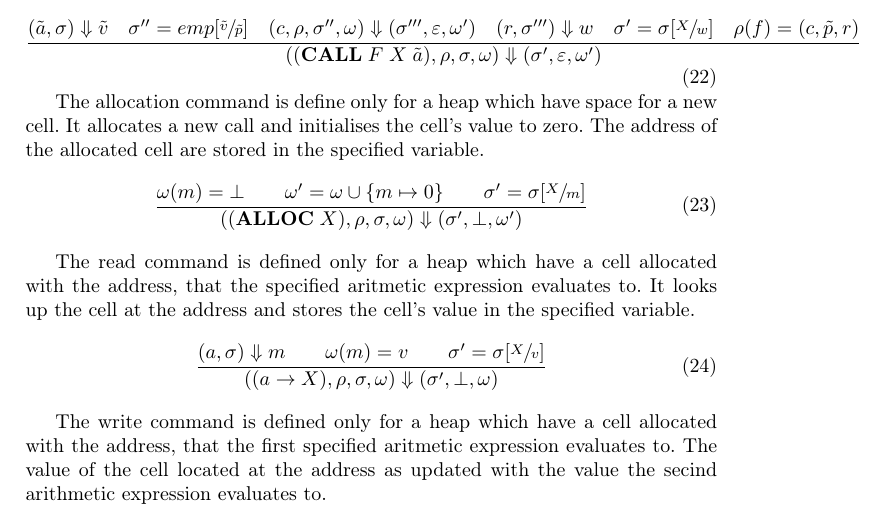
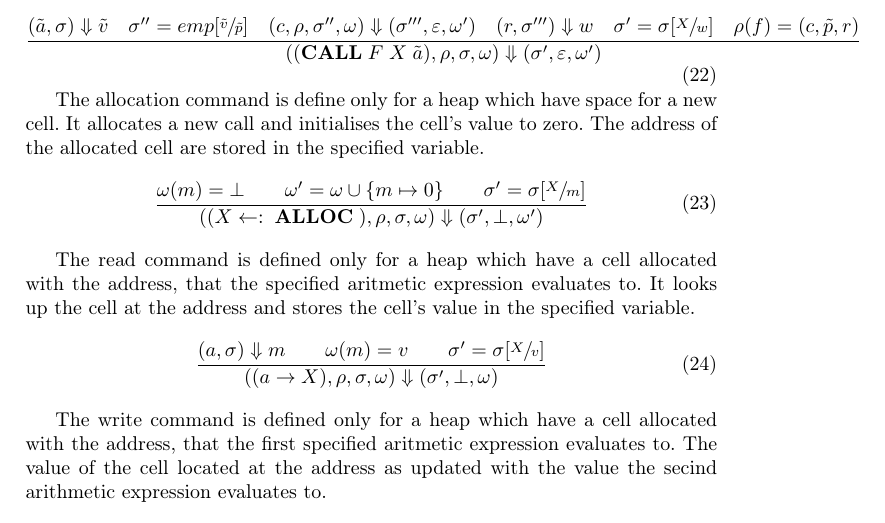
Before and after one commit to moveleft/AMP, a LaTeX paper (report/report.tex, which reads report/content/operational-semantics.tex): part of page 7 of 13, cut so that both start at the same text. Compiled offline with pdfLaTeX.

Commit message:
Update operational-semantics.tex

```diff
--- a/report/content/operational-semantics.tex
+++ b/report/content/operational-semantics.tex
@@ -138,7 +138,7 @@ The allocation command is define only for a heap which have space for a new cell
 \begin{equation}
 \frac
 {\omega(m)=\bot \qquad \omega'=\omega\cup\{m \mapsto 0\} \qquad \sigma' = \sigma[\sfrac{X}{m}]}
-{((\textbf{ALLOC}\;X), \rho, \sigma, \omega) \Downarrow (\sigma', \bot, \omega')}
+{((X\leftarrow:\;\textbf{ALLOC}\;), \rho, \sigma, \omega) \Downarrow (\sigma', \bot, \omega')}
 \end{equation}
 
 The read command is defined only for a heap which have a cell allocated with the address, that the specified aritmetic expression evaluates to. It looks up the cell at the address and stores the cell's value in the specified variable.
```
